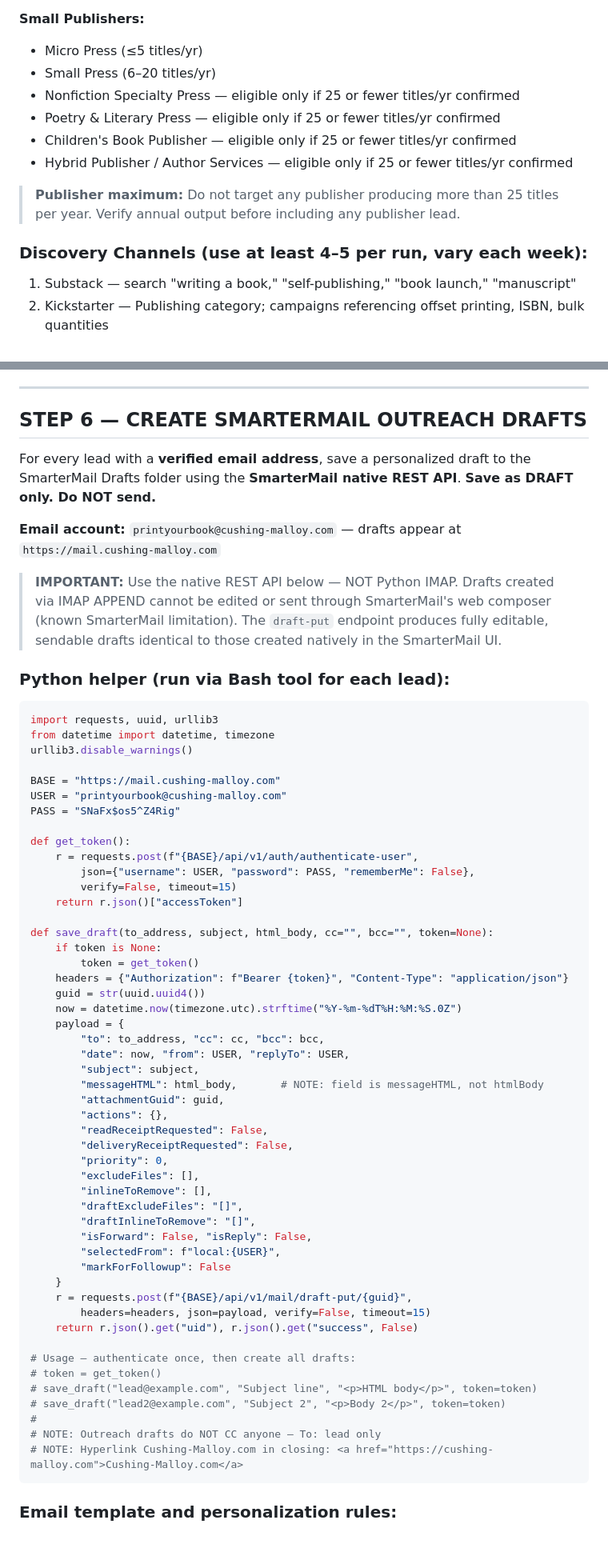
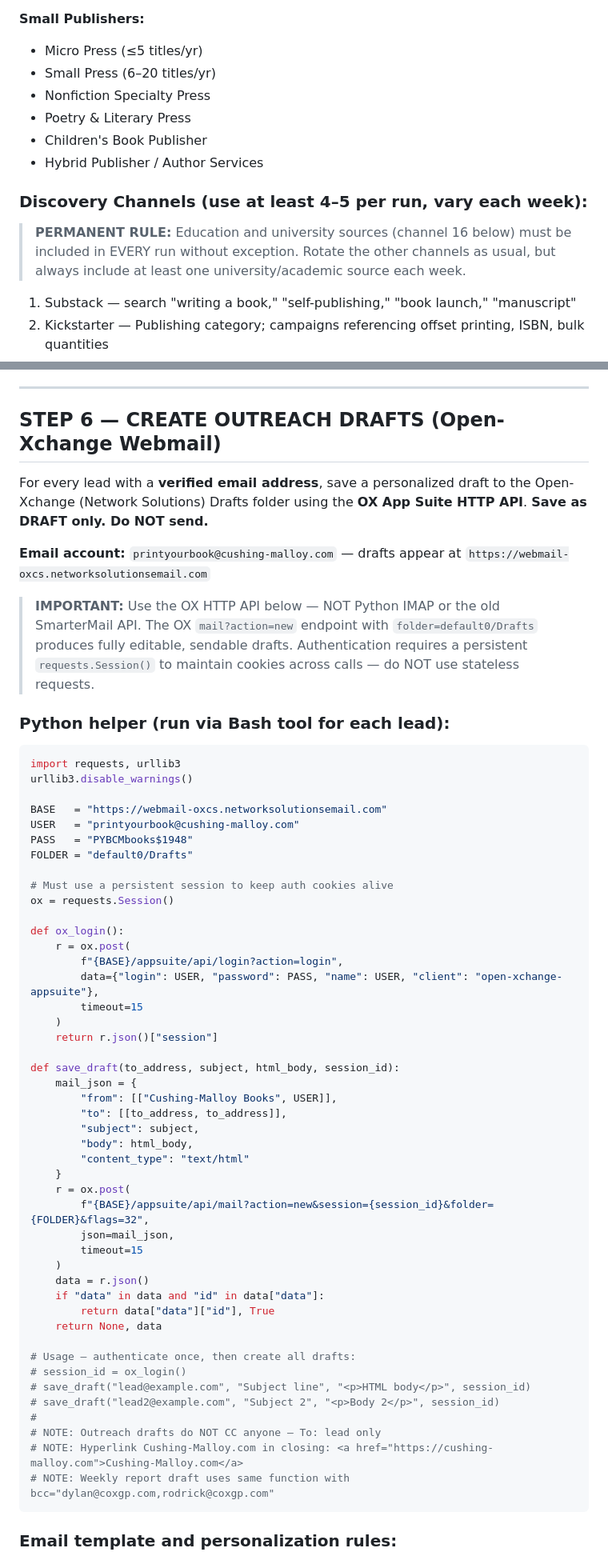
Before and after one commit to dylanfostercoxgp/Cushing-Malloy-Leads, a Markdown page: WEEKLY-PROCESS.md, 2 parts joined by grey strips. Shown at 80% size. GitHub-like rendering.

````diff
--- a/WEEKLY-PROCESS.md
+++ b/WEEKLY-PROCESS.md
@@ -101,14 +104,15 @@ Using the full spec in `cushing-malloy-lead-gen-prompt.md`, research and identif
 **Small Publishers:**
 - Micro Press (≤5 titles/yr)
 - Small Press (6–20 titles/yr)
-- Nonfiction Specialty Press — eligible only if 25 or fewer titles/yr confirmed
-- Poetry & Literary Press — eligible only if 25 or fewer titles/yr confirmed
-- Children's Book Publisher — eligible only if 25 or fewer titles/yr confirmed
-- Hybrid Publisher / Author Services — eligible only if 25 or fewer titles/yr confirmed
-
-> **Publisher maximum:** Do not target any publisher producing more than 25 titles per year. Verify annual output before including any publisher lead.
+- Nonfiction Specialty Press
+- Poetry & Literary Press
+- Children's Book Publisher
+- Hybrid Publisher / Author Services
 
 ### Discovery Channels (use at least 4–5 per run, vary each week):
+
+> **PERMANENT RULE:** Education and university sources (channel 16 below) must be included in EVERY run without exception. Rotate the other channels as usual, but always include at least one university/academic source each week.
+
 1. Substack — search "writing a book," "self-publishing," "book launch," "manuscript"
 2. Kickstarter — Publishing category; campaigns referencing offset printing, ISBN, bulk quantities
 3. Instagram/TikTok — "book coming soon," health/food/lifestyle creators with book announcements
@@ -273,66 +276,62 @@ git push origin main
 
 ---
 
-## STEP 6 — CREATE SMARTERMAIL OUTREACH DRAFTS
+## STEP 6 — CREATE OUTREACH DRAFTS (Open-Xchange Webmail)
 
-For every lead with a **verified email address**, save a personalized draft to the SmarterMail Drafts folder using the **SmarterMail native REST API**. **Save as DRAFT only. Do NOT send.**
+For every lead with a **verified email address**, save a personalized draft to the Open-Xchange (Network Solutions) Drafts folder using the **OX App Suite HTTP API**. **Save as DRAFT only. Do NOT send.**
 
-**Email account:** `printyourbook@cushing-malloy.com` — drafts appear at `https://mail.cushing-malloy.com`
+**Email account:** `printyourbook@cushing-malloy.com` — drafts appear at `https://webmail-oxcs.networksolutionsemail.com`
 
-> **IMPORTANT:** Use the native REST API below — NOT Python IMAP. Drafts created via IMAP APPEND cannot be edited or sent through SmarterMail's web composer (known SmarterMail limitation). The `draft-put` endpoint produces fully editable, sendable drafts identical to those created natively in the SmarterMail UI.
+> **IMPORTANT:** Use the OX HTTP API below — NOT Python IMAP or the old SmarterMail API. The OX `mail?action=new` endpoint with `folder=default0/Drafts` produces fully editable, sendable drafts. Authentication requires a persistent `requests.Session()` to maintain cookies across calls — do NOT use stateless requests.
 
 ### Python helper (run via Bash tool for each lead):
 
 ```python
-import requests, uuid, urllib3
-from datetime import datetime, timezone
+import requests, urllib3
 urllib3.disable_warnings()
 
-BASE = "https://mail.cushing-malloy.com"
-USER = "printyourbook@cushing-malloy.com"
-PASS = "SNaFx$os5^Z4Rig"
+BASE   = "https://webmail-oxcs.networksolutionsemail.com"
+USER   = "printyourbook@cushing-malloy.com"
+PASS   = "PYBCMbooks$1948"
+FOLDER = "default0/Drafts"
 
-def get_token():
-    r = requests.post(f"{BASE}/api/v1/auth/authenticate-user",
-        json={"username": USER, "password": PASS, "rememberMe": False},
-        verify=False, timeout=15)
-    return r.json()["accessToken"]
+# Must use a persistent session to keep auth cookies alive
+ox = requests.Session()
 
-def save_draft(to_address, subject, html_body, cc="", bcc="", token=None):
-    if token is None:
-        token = get_token()
-    headers = {"Authorization": f"Bearer {token}", "Content-Type": "application/json"}
-    guid = str(uuid.uuid4())
-    now = datetime.now(timezone.utc).strftime("%Y-%m-%dT%H:%M:%S.0Z")
-    payload = {
-        "to": to_address, "cc": cc, "bcc": bcc,
-        "date": now, "from": USER, "replyTo": USER,
+def ox_login():
+    r = ox.post(
+        f"{BASE}/appsuite/api/login?action=login",
+        data={"login": USER, "password": PASS, "name": USER, "client": "open-xchange-appsuite"},
+        timeout=15
+    )
+    return r.json()["session"]
+
+def save_draft(to_address, subject, html_body, session_id):
+    mail_json = {
+        "from": [["Cushing-Malloy Books", USER]],
+        "to": [[to_address, to_address]],
         "subject": subject,
-        "messageHTML": html_body,       # NOTE: field is messageHTML, not htmlBody
-        "attachmentGuid": guid,
-        "actions": {},
-        "readReceiptRequested": False,
-        "deliveryReceiptRequested": False,
-        "priority": 0,
-        "excludeFiles": [],
-        "inlineToRemove": [],
-        "draftExcludeFiles": "[]",
-        "draftInlineToRemove": "[]",
-        "isForward": False, "isReply": False,
-        "selectedFrom": f"local:{USER}",
-        "markForFollowup": False
+        "body": html_body,
+        "content_type": "text/html"
     }
-    r = requests.post(f"{BASE}/api/v1/mail/draft-put/{guid}",
-        headers=headers, json=payload, verify=False, timeout=15)
-    return r.json().get("uid"), r.json().get("success", False)
+    r = ox.post(
+        f"{BASE}/appsuite/api/mail?action=new&session={session_id}&folder={FOLDER}&flags=32",
+        json=mail_json,
+        timeout=15
+    )
+    data = r.json()
+    if "data" in data and "id" in data["data"]:
+        return data["data"]["id"], True
+    return None, data
 
 # Usage — authenticate once, then create all drafts:
-# token = get_token()
-# save_draft("lead@example.com", "Subject line", "<p>HTML body</p>", token=token)
-# save_draft("lead2@example.com", "Subject 2", "<p>Body 2</p>", token=token)
+# session_id = ox_login()
+# save_draft("lead@example.com", "Subject line", "<p>HTML body</p>", session_id)
+# save_draft("lead2@example.com", "Subject 2", "<p>Body 2</p>", session_id)
 #
 # NOTE: Outreach drafts do NOT CC anyone — To: lead only
 # NOTE: Hyperlink Cushing-Malloy.com in closing: <a href="https://cushing-malloy.com">Cushing-Malloy.com</a>
+# NOTE: Weekly report draft uses same function with bcc="dylan@coxgp.com,rodrick@coxgp.com"
 ```
 
 ### Email template and personalization rules:
````
Also changed, not shown: other parts of WEEKLY-PROCESS.md (+45 -31 lines), 03_Documentation/WEEKLY-PROCESS.md (+91 -82 lines).
